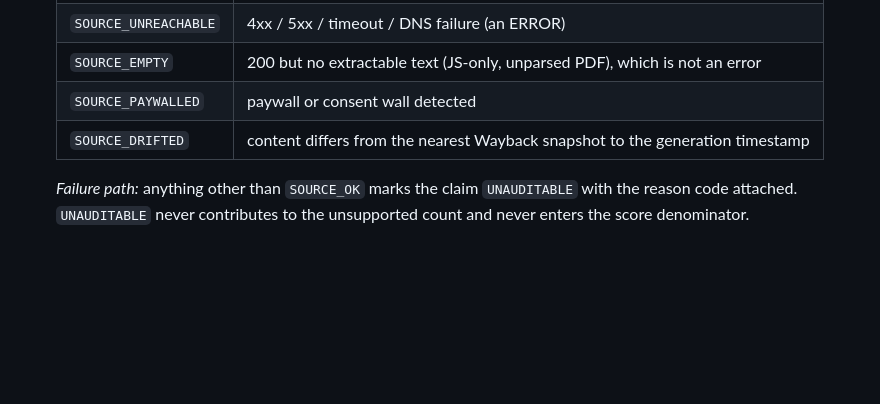
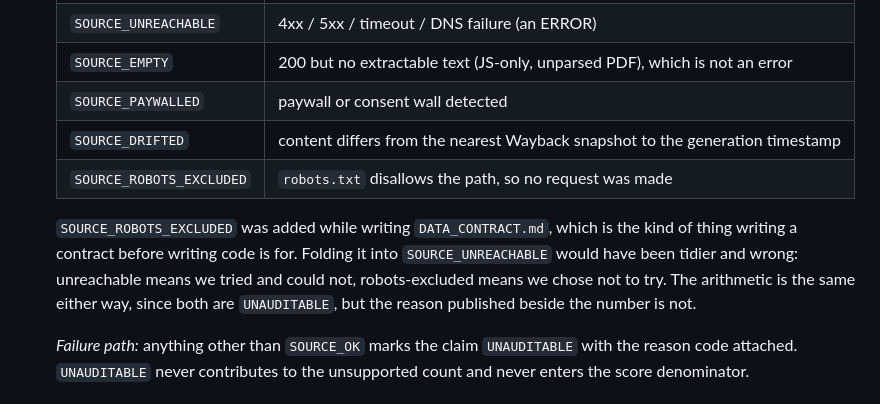
Before and after one commit to ThisisjayK/SaysWho, a Markdown page: SCOPE.md, the part around the change. Drawn GitHub-style; blank space fills up the shorter version.

```diff
--- a/SCOPE.md
+++ b/SCOPE.md
@@ -216,6 +216,12 @@ Fetches each cited URL. Records HTTP status, fetch timestamp, content hash, extr
   | `SOURCE_EMPTY` | 200 but no extractable text (JS-only, unparsed PDF), which is not an error |
   | `SOURCE_PAYWALLED` | paywall or consent wall detected |
   | `SOURCE_DRIFTED` | content differs from the nearest Wayback snapshot to the generation timestamp |
+  | `SOURCE_ROBOTS_EXCLUDED` | `robots.txt` disallows the path, so no request was made |
+
+  `SOURCE_ROBOTS_EXCLUDED` was added while writing `DATA_CONTRACT.md`, which is the kind of thing writing a
+  contract before writing code is for. Folding it into `SOURCE_UNREACHABLE` would have been tidier and
+  wrong: unreachable means we tried and could not, robots-excluded means we chose not to try. The arithmetic
+  is the same either way, since both are `UNAUDITABLE`, but the reason published beside the number is not.
 
   *Failure path:* anything other than `SOURCE_OK` marks the claim `UNAUDITABLE` with the reason code
   attached. `UNAUDITABLE` never contributes to the unsupported count and never enters the score denominator.
```
Also changed, not shown: DATA_CONTRACT.md (added, +152 -0 lines), TODO.md (+9 -5 lines).
